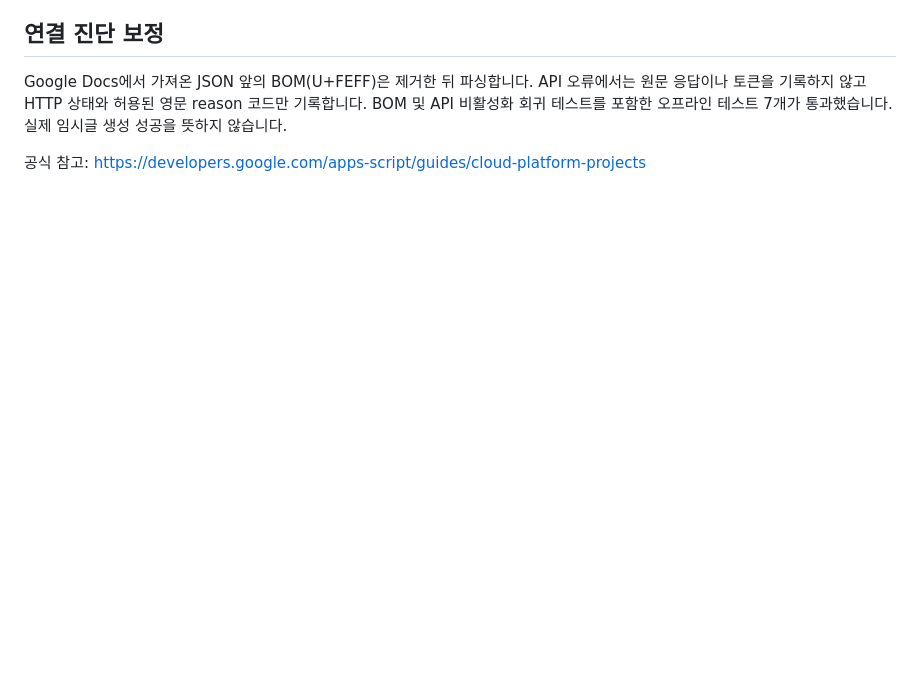
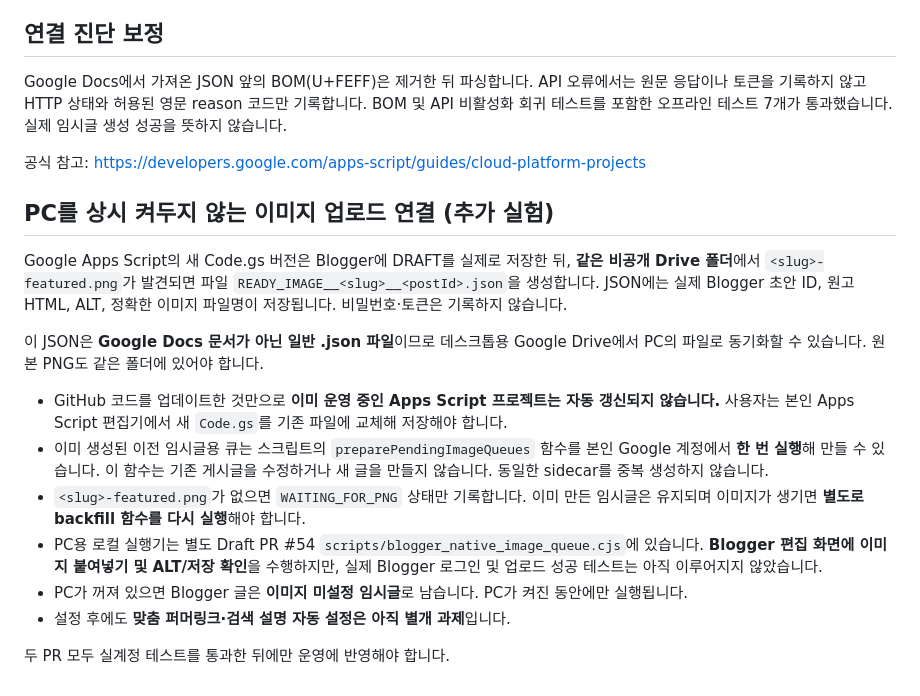
Before and after one commit to wiclab/blogger-manager, a Markdown page: integrations/drive-draft-bridge/README.md, the part around the change. Drawn GitHub-style; blank space fills up the shorter version.

Commit message:
docs: explain private Drive image sidecars and occasional-on PC backfill

```diff
--- a/integrations/drive-draft-bridge/README.md
+++ b/integrations/drive-draft-bridge/README.md
@@ -77,3 +77,19 @@ node --test tests/drive_draft_bridge.test.cjs
 Google Docs에서 가져온 JSON 앞의 BOM(U+FEFF)은 제거한 뒤 파싱합니다. API 오류에서는 원문 응답이나 토큰을 기록하지 않고 HTTP 상태와 허용된 영문 reason 코드만 기록합니다. BOM 및 API 비활성화 회귀 테스트를 포함한 오프라인 테스트 7개가 통과했습니다. 실제 임시글 생성 성공을 뜻하지 않습니다.
 
 공식 참고: https://developers.google.com/apps-script/guides/cloud-platform-projects
+
+
+## PC를 상시 켜두지 않는 이미지 업로드 연결 (추가 실험)
+
+Google Apps Script의 새 Code.gs 버전은 Blogger에 DRAFT를 실제로 저장한 뒤, **같은 비공개 Drive 폴더**에서 `<slug>-featured.png`가 발견되면 파일 `READY_IMAGE__<slug>__<postId>.json`을 생성합니다. JSON에는 실제 Blogger 초안 ID, 원고 HTML, ALT, 정확한 이미지 파일명이 저장됩니다. 비밀번호·토큰은 기록하지 않습니다.
+
+이 JSON은 **Google Docs 문서가 아닌 일반 .json 파일**이므로 데스크톱용 Google Drive에서 PC의 파일로 동기화할 수 있습니다. 원본 PNG도 같은 폴더에 있어야 합니다.
+
+- GitHub 코드를 업데이트한 것만으로 **이미 운영 중인 Apps Script 프로젝트는 자동 갱신되지 않습니다.** 사용자는 본인 Apps Script 편집기에서 새 `Code.gs`를 기존 파일에 교체해 저장해야 합니다.
+- 이미 생성된 이전 임시글용 큐는 스크립트의 `preparePendingImageQueues` 함수를 본인 Google 계정에서 **한 번 실행**해 만들 수 있습니다. 이 함수는 기존 게시글을 수정하거나 새 글을 만들지 않습니다. 동일한 sidecar를 중복 생성하지 않습니다.
+- `<slug>-featured.png`가 없으면 `WAITING_FOR_PNG` 상태만 기록합니다. 이미 만든 임시글은 유지되며 이미지가 생기면 **별도로 backfill 함수를 다시 실행**해야 합니다.
+- PC용 로컬 실행기는 별도 Draft PR #54 `scripts/blogger_native_image_queue.cjs`에 있습니다. **Blogger 편집 화면에 이미지 붙여넣기 및 ALT/저장 확인**을 수행하지만, 실제 Blogger 로그인 및 업로드 성공 테스트는 아직 이루어지지 않았습니다.
+- PC가 꺼져 있으면 Blogger 글은 **이미지 미설정 임시글**로 남습니다. PC가 켜진 동안에만 실행됩니다.
+- 설정 후에도 **맞춤 퍼머링크·검색 설명 자동 설정은 아직 별개 과제**입니다.
+
+두 PR 모두 실계정 테스트를 통과한 뒤에만 운영에 반영해야 합니다.
```
